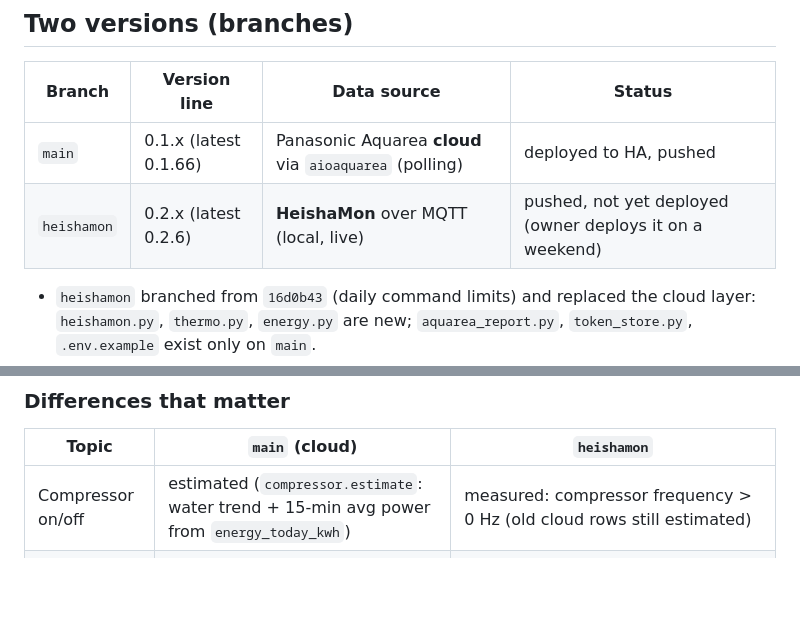
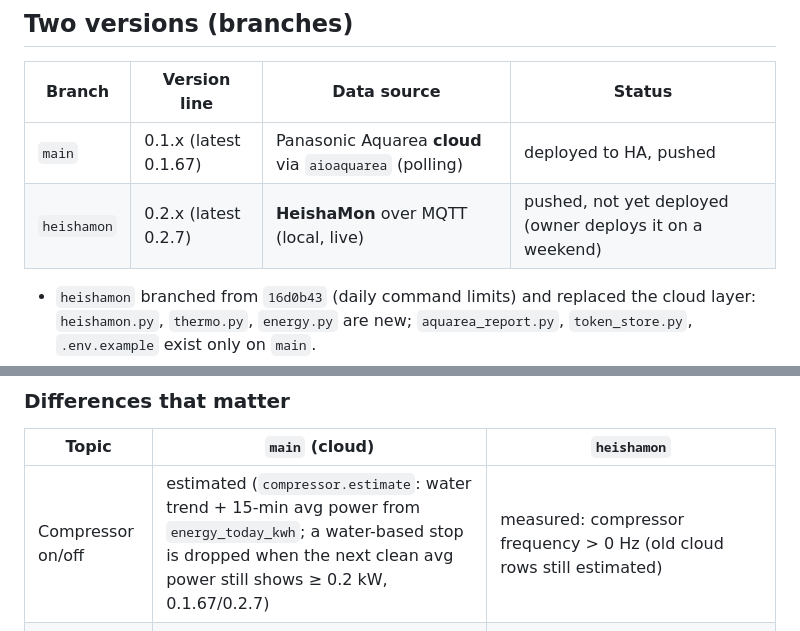
Before and after one commit to 798tjpyffy-stack/Aquarea, a Markdown page: AGENTS.md, 2 parts joined by grey strips. Drawn GitHub-style; blank space fills up the shorter version.

Commit message:
AGENTS.md: 0.1.67

```diff
--- a/AGENTS.md
+++ b/AGENTS.md
@@ -20,8 +20,8 @@ operation when it does not cost efficiency.
 
 | Branch | Version line | Data source | Status |
 | --- | --- | --- | --- |
-| `main` | 0.1.x (latest 0.1.66) | Panasonic Aquarea **cloud** via `aioaquarea` (polling) | deployed to HA, pushed |
-| `heishamon` | 0.2.x (latest 0.2.6) | **HeishaMon** over MQTT (local, live) | pushed, not yet deployed (owner deploys it on a weekend) |
+| `main` | 0.1.x (latest 0.1.67) | Panasonic Aquarea **cloud** via `aioaquarea` (polling) | deployed to HA, pushed |
+| `heishamon` | 0.2.x (latest 0.2.7) | **HeishaMon** over MQTT (local, live) | pushed, not yet deployed (owner deploys it on a weekend) |
 
 - `heishamon` branched from `16d0b43` (daily command limits) and replaced the
   cloud layer: `heishamon.py`, `thermo.py`, `energy.py` are new;
@@ -40,7 +40,7 @@ operation when it does not cost efficiency.
 
 | Topic | `main` (cloud) | `heishamon` |
 | --- | --- | --- |
-| Compressor on/off | estimated (`compressor.estimate`: water trend + 15-min avg power from `energy_today_kwh`) | measured: compressor frequency > 0 Hz (old cloud rows still estimated) |
+| Compressor on/off | estimated (`compressor.estimate`: water trend + 15-min avg power from `energy_today_kwh`; a water-based stop is dropped when the next clean avg power still shows ≥ 0.2 kW, 0.1.67/0.2.7) | measured: compressor frequency > 0 Hz (old cloud rows still estimated) |
 | +1 step timing | `up_wait_pct` (% of the last whole degree's heat-up time, `water_rise`), `MIN_STEP` 5 min, urgent at target + 3 K | follows the unit's **thermo off timer** live (`thermo.ThermoWatch`): step `step_lead_s` (60 s) before the 3-min timer runs out, once per timer |
 | Energy | cloud consumption (hourly kWh, lags ~15 min, local-day fix in 0.1.61) | integrated from HeishaMon power in/out (`energy.py`, `/data/energy.json`) |
 | Restart rule | unknown | learned (`thermo.py`, `/data/thermo.json`) |
```
